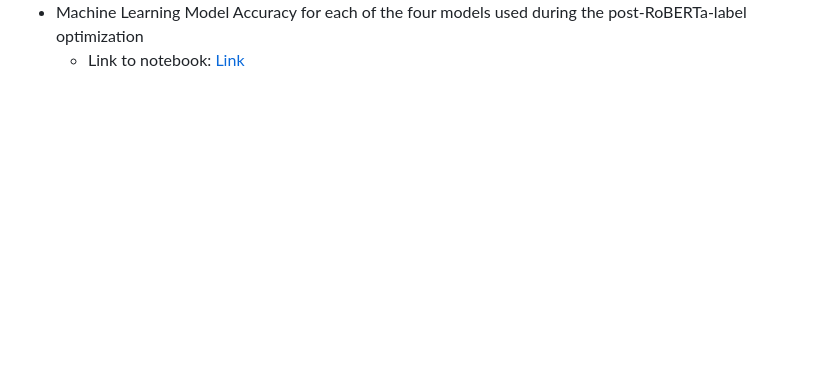
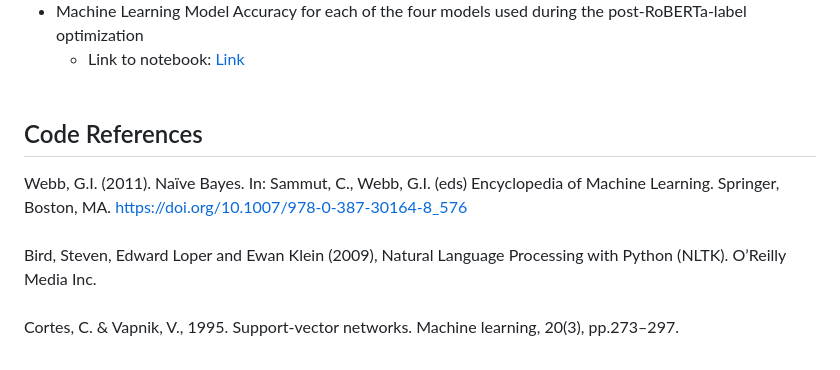
Before and after one commit to VinnyShankar/cyberbullying-nlp-analysis, a Markdown page: README.md, the part around the change. Rendered like a GitHub page; blank space fills up the shorter version.

Commit message:
references

```diff
--- a/README.md
+++ b/README.md
@@ -64,3 +64,7 @@ This is the best damn team to ever do a group project. :tada:
 
 - Machine Learning Model Accuracy for each of the four models used during the post-RoBERTa-label optimization
     - Link to notebook: [Link](Machine_Learning/post_label_optimization.ipynb)<br><br>
+## Code References
+Webb, G.I. (2011). Naïve Bayes. In: Sammut, C., Webb, G.I. (eds) Encyclopedia of Machine Learning. Springer, Boston, MA. https://doi.org/10.1007/978-0-387-30164-8_576<br><br>
+Bird, Steven, Edward Loper and Ewan Klein (2009), Natural Language Processing with Python (NLTK). O’Reilly Media Inc.<br><br>
+Cortes, C. & Vapnik, V., 1995. Support-vector networks. Machine learning, 20(3), pp.273–297.
```
